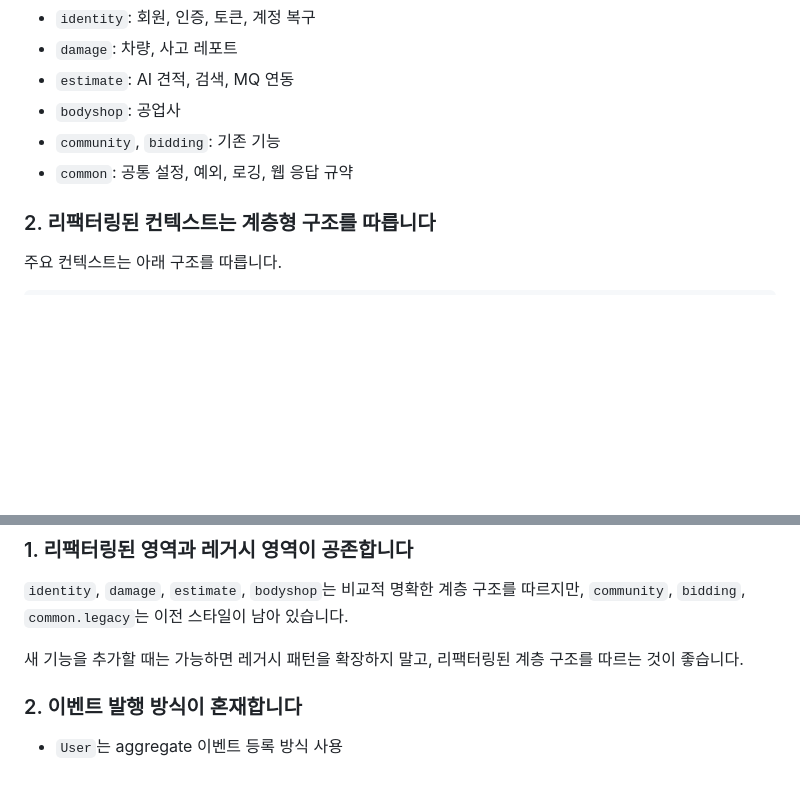
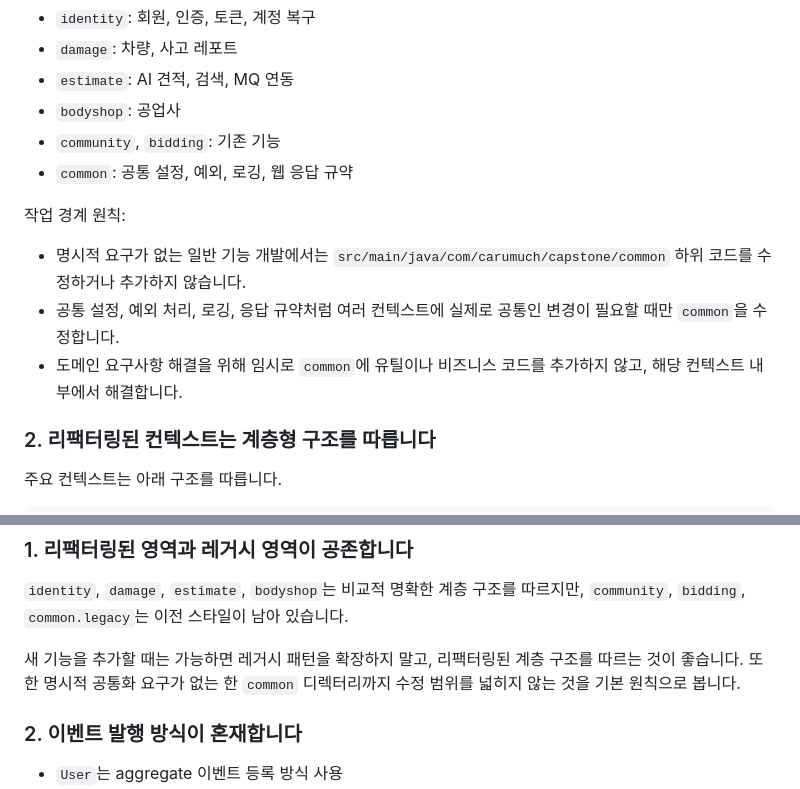
Before and after one commit to carumuch/carumuch-backend, a Markdown page: docs/architecture.md, 2 parts joined by grey strips. Drawn GitHub-style; blank space fills up the shorter version.

Commit message:
chore: 아키텍처 문서 최신화 #144

```diff
--- a/docs/architecture.md
+++ b/docs/architecture.md
@@ -63,6 +63,12 @@
 - `bodyshop`: 공업사
 - `community`, `bidding`: 기존 기능
 - `common`: 공통 설정, 예외, 로깅, 웹 응답 규약
+
+작업 경계 원칙:
+
+- 명시적 요구가 없는 일반 기능 개발에서는 `src/main/java/com/carumuch/capstone/common` 하위 코드를 수정하거나 추가하지 않습니다.
+- 공통 설정, 예외 처리, 로깅, 응답 규약처럼 여러 컨텍스트에 실제로 공통인 변경이 필요할 때만 `common`을 수정합니다.
+- 도메인 요구사항 해결을 위해 임시로 `common`에 유틸이나 비즈니스 코드를 추가하지 않고, 해당 컨텍스트 내부에서 해결합니다.
 
 ### 2. 리팩터링된 컨텍스트는 계층형 구조를 따릅니다
 
@@ -341,6 +347,7 @@ API 문서 생성은 테스트 기반으로 연결되어 있습니다.
 `identity`, `damage`, `estimate`, `bodyshop`는 비교적 명확한 계층 구조를 따르지만, `community`, `bidding`, `common.legacy`는 이전 스타일이 남아 있습니다.
 
 새 기능을 추가할 때는 가능하면 레거시 패턴을 확장하지 말고, 리팩터링된 계층 구조를 따르는 것이 좋습니다.
+또한 명시적 공통화 요구가 없는 한 `common` 디렉터리까지 수정 범위를 넓히지 않는 것을 기본 원칙으로 봅니다.
 
 ### 2. 이벤트 발행 방식이 혼재합니다
 
```
